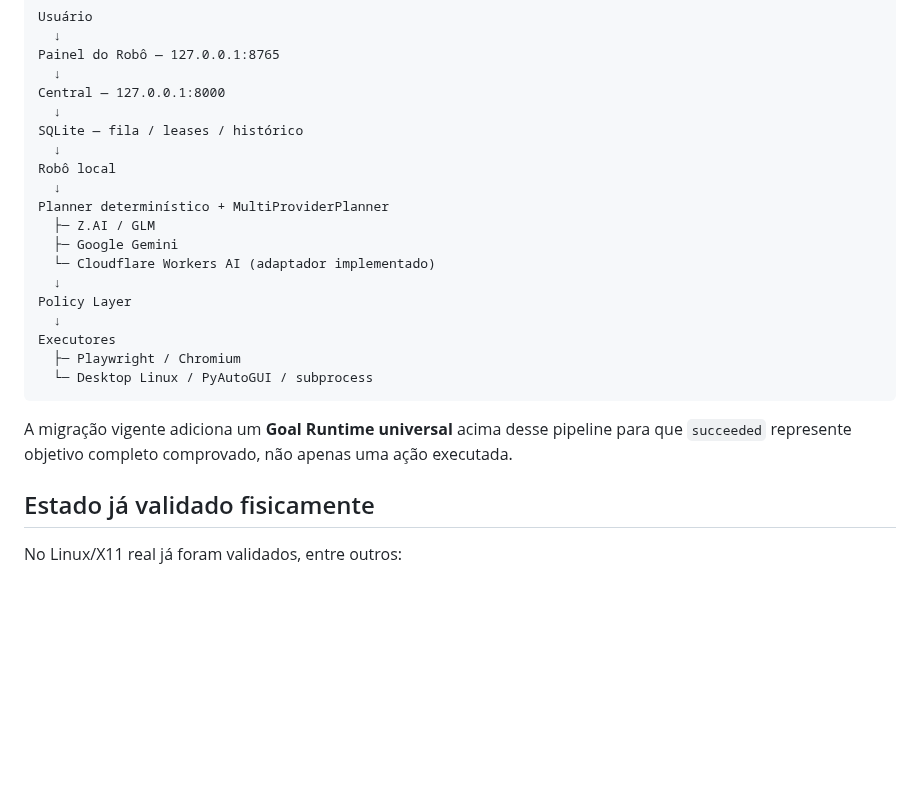
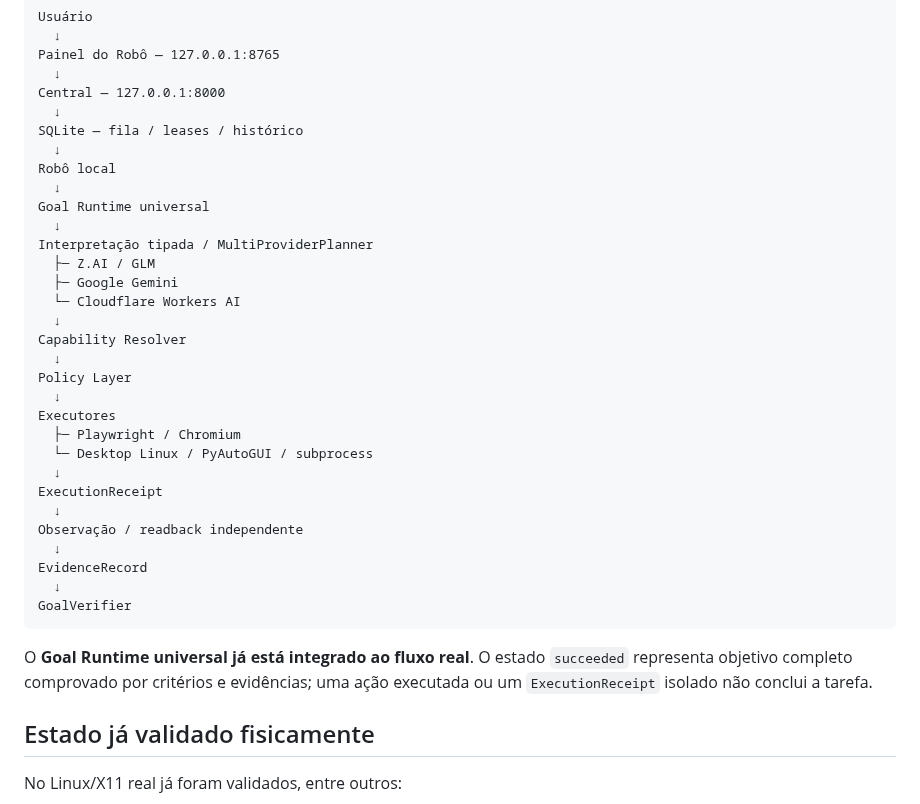
Before and after one commit to leon337/project-memory, a Markdown page: README.md, the part around one of its changes. Drawn GitHub-style; blank space fills up the shorter version.

````diff
--- a/README.md
+++ b/README.md
@@ -17,19 +17,31 @@ SQLite — fila / leases / histórico
   ↓
 Robô local
   ↓
-Planner determinístico + MultiProviderPlanner
+Goal Runtime universal
+  ↓
+Interpretação tipada / MultiProviderPlanner
   ├─ Z.AI / GLM
   ├─ Google Gemini
-  └─ Cloudflare Workers AI (adaptador implementado)
+  └─ Cloudflare Workers AI
+  ↓
+Capability Resolver
   ↓
 Policy Layer
   ↓
 Executores
   ├─ Playwright / Chromium
   └─ Desktop Linux / PyAutoGUI / subprocess
+  ↓
+ExecutionReceipt
+  ↓
+Observação / readback independente
+  ↓
+EvidenceRecord
+  ↓
+GoalVerifier
 ```
 
-A migração vigente adiciona um **Goal Runtime universal** acima desse pipeline para que `succeeded` represente objetivo completo comprovado, não apenas uma ação executada.
+O **Goal Runtime universal já está integrado ao fluxo real**. O estado `succeeded` representa objetivo completo comprovado por critérios e evidências; uma ação executada ou um `ExecutionReceipt` isolado não conclui a tarefa.
 
 ## Estado já validado fisicamente
 
````
Also changed, not shown: other parts of README.md (+16 -14 lines).
